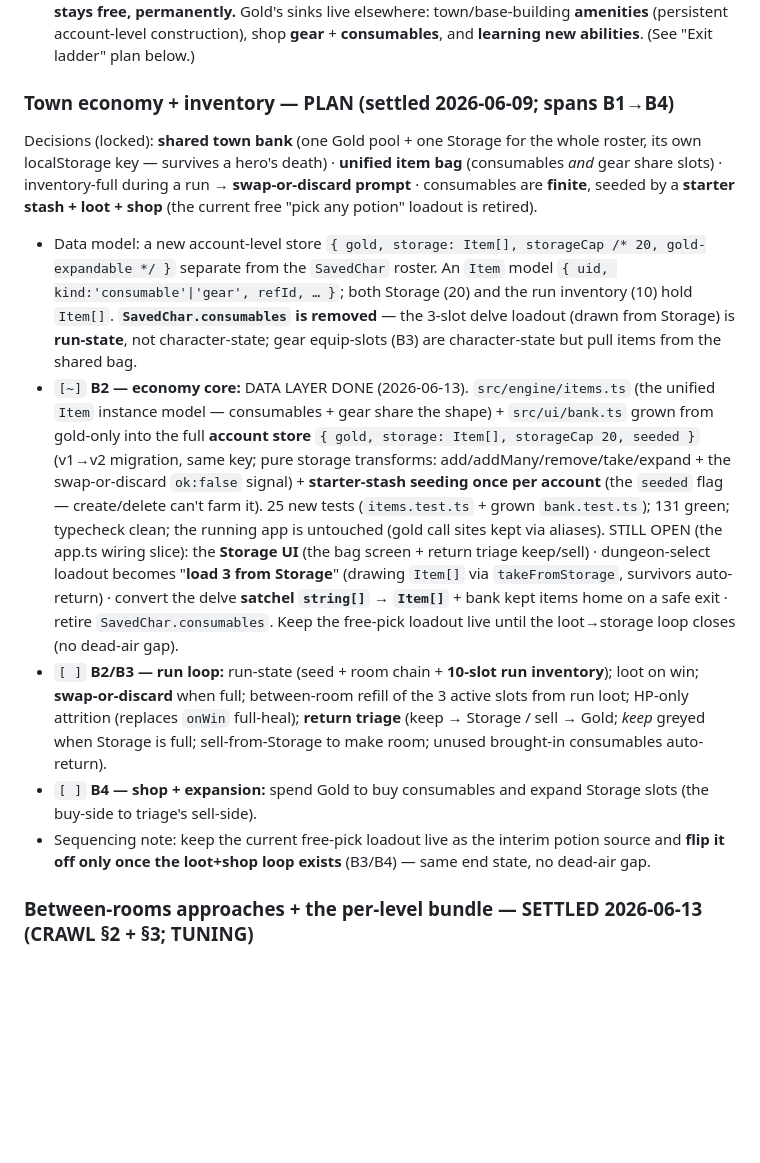
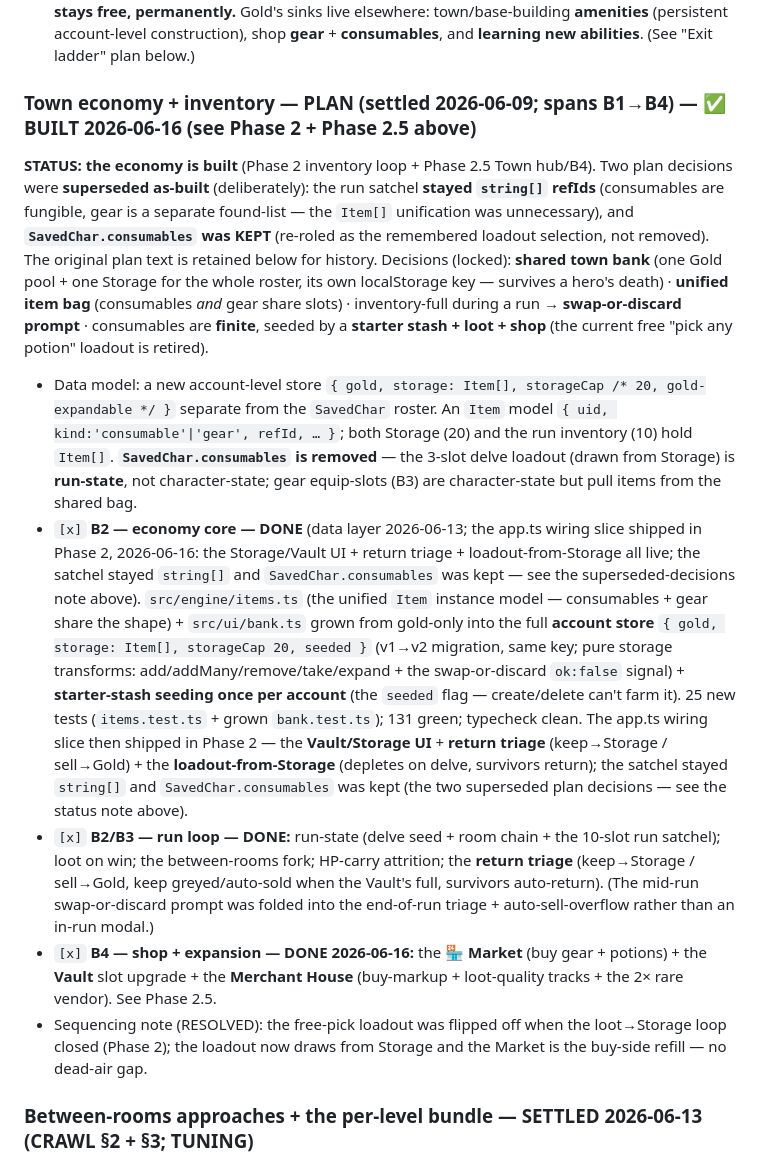
Before and after one commit to oannes23/set-core, a Markdown page: TODO.md, the part around one of its changes. Drawn GitHub-style; blank space fills up the shorter version.

```diff
--- a/TODO.md
+++ b/TODO.md
@@ -624,8 +649,12 @@ to live in → build the Hub scene + persistence first.** (`CRAWL-DESIGN.md` §2
   **amenities** (persistent account-level construction), shop **gear** + **consumables**, and
   **learning new abilities**. (See "Exit ladder" plan below.)
 
-### Town economy + inventory — PLAN (settled 2026-06-09; spans B1→B4)
-Decisions (locked): **shared town bank** (one Gold pool + one Storage for the whole roster, its own
+### Town economy + inventory — PLAN (settled 2026-06-09; spans B1→B4) — ✅ BUILT 2026-06-16 (see Phase 2 + Phase 2.5 above)
+**STATUS: the economy is built** (Phase 2 inventory loop + Phase 2.5 Town hub/B4). Two plan decisions were
+**superseded as-built** (deliberately): the run satchel **stayed `string[]` refIds** (consumables are fungible,
+gear is a separate found-list — the `Item[]` unification was unnecessary), and **`SavedChar.consumables` was
+KEPT** (re-roled as the remembered loadout selection, not removed). The original plan text is retained below
+for history. Decisions (locked): **shared town bank** (one Gold pool + one Storage for the whole roster, its own
 localStorage key — survives a hero's death) · **unified item bag** (consumables *and* gear share slots) ·
 inventory-full during a run → **swap-or-discard prompt** · consumables are **finite**, seeded by a
 **starter stash + loot + shop** (the current free "pick any potion" loadout is retired).
@@ -635,25 +664,25 @@ inventory-full during a run → **swap-or-discard prompt** · consumables are **
   both Storage (20) and the run inventory (10) hold `Item[]`. **`SavedChar.consumables` is removed** — the
   3-slot delve loadout (drawn from Storage) is **run-state**, not character-state; gear equip-slots
   (B3) are character-state but pull items from the shared bag.
-- `[~]` **B2 — economy core:** DATA LAYER DONE (2026-06-13). `src/engine/items.ts` (the unified `Item`
+- `[x]` **B2 — economy core — DONE** (data layer 2026-06-13; the app.ts wiring slice shipped in Phase 2,
+  2026-06-16: the Storage/Vault UI + return triage + loadout-from-Storage all live; the satchel stayed
+  `string[]` and `SavedChar.consumables` was kept — see the superseded-decisions note above). `src/engine/items.ts` (the unified `Item`
   instance model — consumables + gear share the shape) + `src/ui/bank.ts` grown from gold-only into the
   full **account store** `{ gold, storage: Item[], storageCap 20, seeded }` (v1→v2 migration, same key;
   pure storage transforms: add/addMany/remove/take/expand + the swap-or-discard `ok:false` signal) +
   **starter-stash seeding once per account** (the `seeded` flag — create/delete can't farm it). 25 new
-  tests (`items.test.ts` + grown `bank.test.ts`); 131 green; typecheck clean; the running app is
-  untouched (gold call sites kept via aliases). STILL OPEN (the app.ts wiring slice): the **Storage UI**
-  (the bag screen + return triage keep/sell) · dungeon-select loadout becomes "**load 3 from Storage**"
-  (drawing `Item[]` via `takeFromStorage`, survivors auto-return) · convert the delve **satchel
-  `string[]` → `Item[]`** + bank kept items home on a safe exit · retire `SavedChar.consumables`. Keep
-  the free-pick loadout live until the loot→storage loop closes (no dead-air gap).
-- `[ ]` **B2/B3 — run loop:** run-state (seed + room chain + **10-slot run inventory**); loot on win;
-  **swap-or-discard** when full; between-room refill of the 3 active slots from run loot; HP-only
-  attrition (replaces `onWin` full-heal); **return triage** (keep → Storage / sell → Gold; *keep* greyed
-  when Storage is full; sell-from-Storage to make room; unused brought-in consumables auto-return).
-- `[ ]` **B4 — shop + expansion:** spend Gold to buy consumables and expand Storage slots (the buy-side
-  to triage's sell-side).
-- Sequencing note: keep the current free-pick loadout live as the interim potion source and **flip it off
-  only once the loot+shop loop exists** (B3/B4) — same end state, no dead-air gap.
+  tests (`items.test.ts` + grown `bank.test.ts`); 131 green; typecheck clean. The app.ts wiring slice then
+  shipped in Phase 2 — the **Vault/Storage UI** + **return triage** (keep→Storage / sell→Gold) + the
+  **loadout-from-Storage** (depletes on delve, survivors return); the satchel stayed `string[]` and
+  `SavedChar.consumables` was kept (the two superseded plan decisions — see the status note above).
+- `[x]` **B2/B3 — run loop — DONE:** run-state (delve seed + room chain + the 10-slot run satchel); loot on
+  win; the between-rooms fork; HP-carry attrition; the **return triage** (keep→Storage / sell→Gold, keep
+  greyed/auto-sold when the Vault's full, survivors auto-return). (The mid-run swap-or-discard prompt was
+  folded into the end-of-run triage + auto-sell-overflow rather than an in-run modal.)
+- `[x]` **B4 — shop + expansion — DONE 2026-06-16:** the **🏪 Market** (buy gear + potions) + the **Vault**
+  slot upgrade + the **Merchant House** (buy-markup + loot-quality tracks + the 2× rare vendor). See Phase 2.5.
+- Sequencing note (RESOLVED): the free-pick loadout was flipped off when the loot→Storage loop closed (Phase 2);
+  the loadout now draws from Storage and the Market is the buy-side refill — no dead-air gap.
 
 ### Between-rooms approaches + the per-level bundle — SETTLED 2026-06-13 (CRAWL §2 + §3; TUNING)
 - `[ ]` **Between-rooms approaches** — at the fork, pick ONE (free, resets/room): **Scout** (info:
```
Also changed, not shown: other parts of TODO.md (+27 -2 lines).
